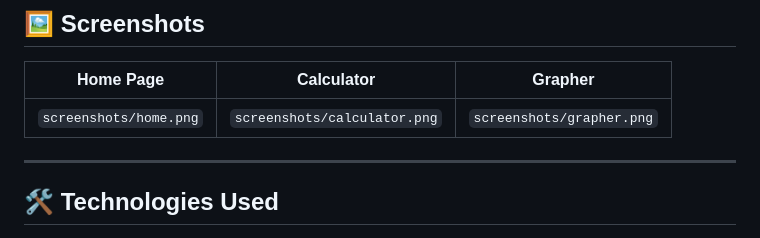
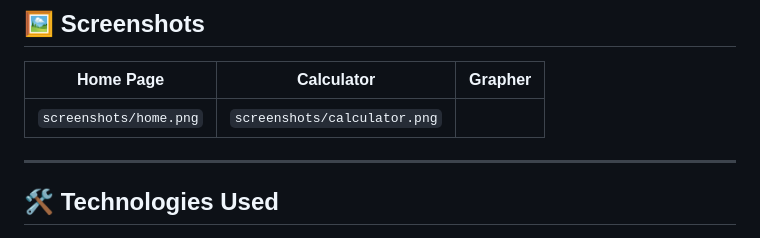
Before and after one commit to JahanzaibJameel/Mobile-Optimized-Graphing-Tool-Landing-Page, a Markdown page: README.md, the part around the change. Rendered like a GitHub page.

```diff
--- a/README.md
+++ b/README.md
@@ -87,8 +87,7 @@ No installation or build process is required — simply open the HTML file in an
 
 | Home Page              | Calculator                   | Grapher                   |
 | ---------------------- | ---------------------------- | ------------------------- |
-| `screenshots/home.png` | `screenshots/calculator.png` | `screenshots/grapher.png` |
-
+| `screenshots/home.png` | `screenshots/calculator.png` |
 
 ---
 
```
